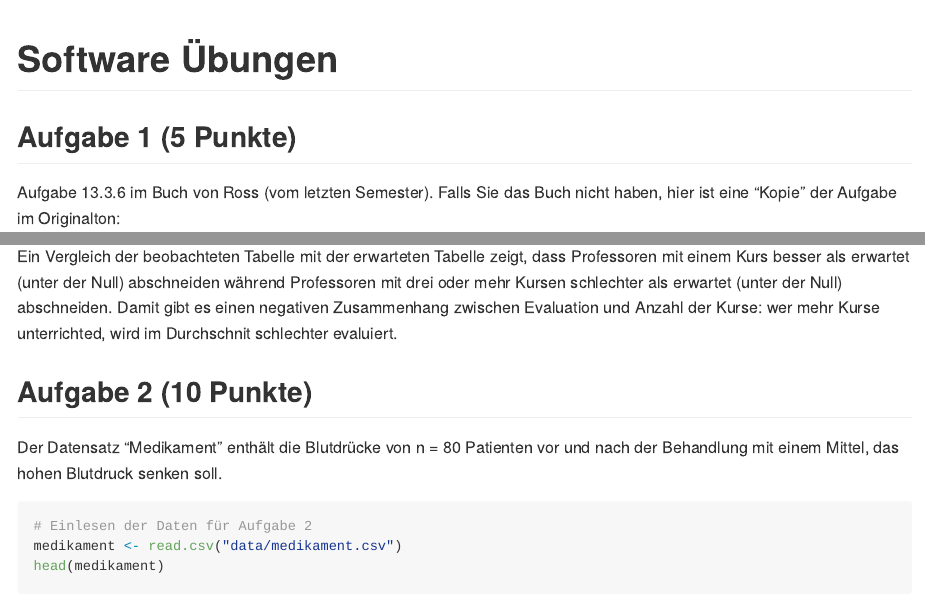
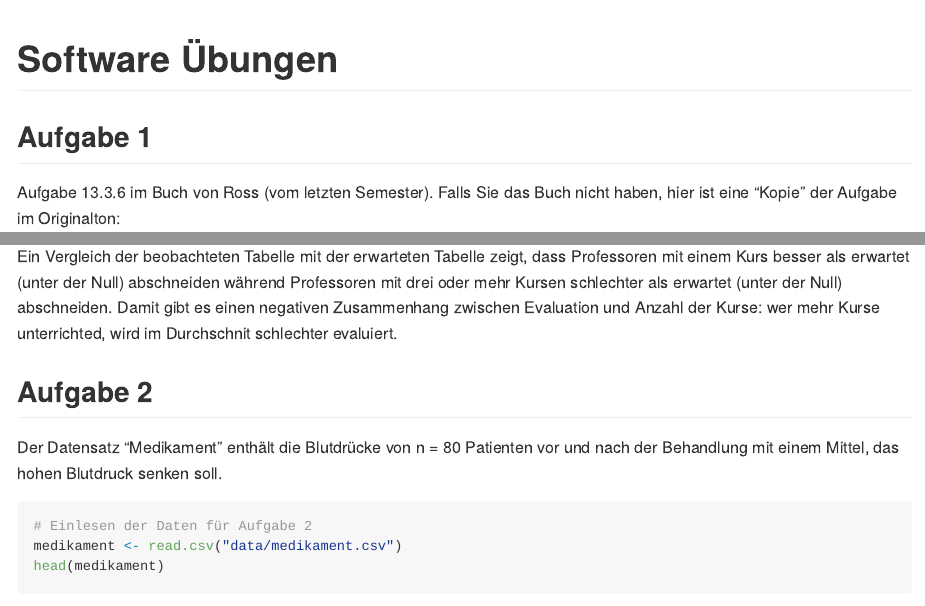
Before and after one commit to elliotbeck/ewf-software-exercises, an R Markdown document (exercises.Rmd): the page in a window 1100 px wide, from its top, and a second part further down, joined at a grey line. Rendered offline with R 4.5, knitr and Pandoc, with nearby package versions.

Commit message:
Remove points

```diff
--- a/exercises.Rmd
+++ b/exercises.Rmd
@@ -2,7 +2,7 @@
 title: "Software Übungen"
 output: rmarkdown::github_document
 ---
-## Aufgabe 1 (5 Punkte)
+## Aufgabe 1
 
 Aufgabe 13.3.6 im Buch von Ross (vom letzten Semester). Falls Sie das Buch nicht haben, hier ist eine "Kopie" der Aufgabe im Originalton:
 
@@ -39,7 +39,7 @@ erwartet (unter der Null) abschneiden. Damit gibt es einen negativen
 Zusammenhang zwischen Evaluation und Anzahl der Kurse: wer mehr Kurse
 unterrichted, wird im Durchschnit schlechter evaluiert.
 
-## Aufgabe 2 (10 Punkte)
+## Aufgabe 2
 
 Der Datensatz "Medikament" enthält die Blutdrücke von n = 80 Patienten vor und nach der Behandlung mit einem Mittel, das hohen Blutdruck senken soll.
 
```
Also changed, not shown: exercises.Rmd (4 more changed lines).
